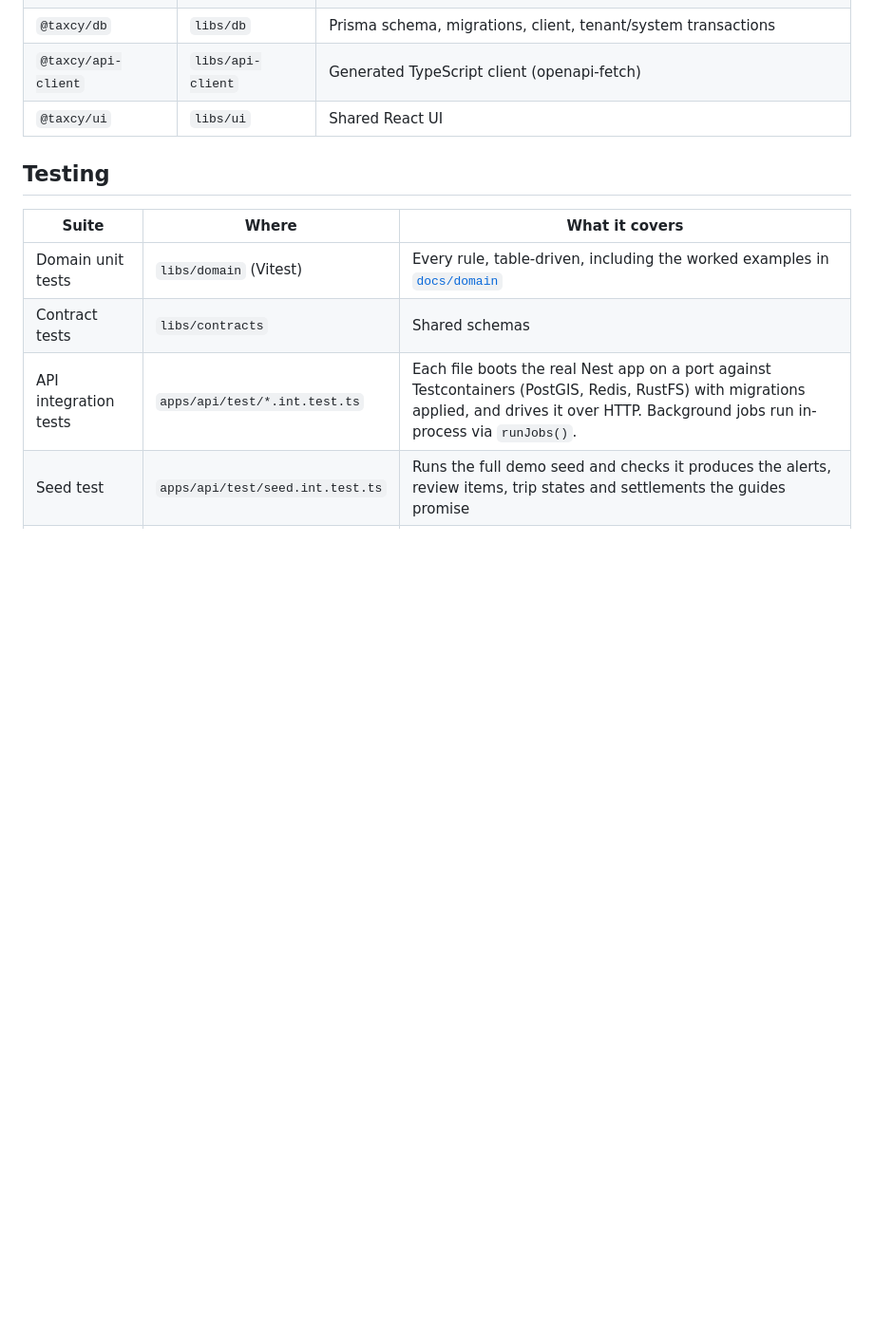
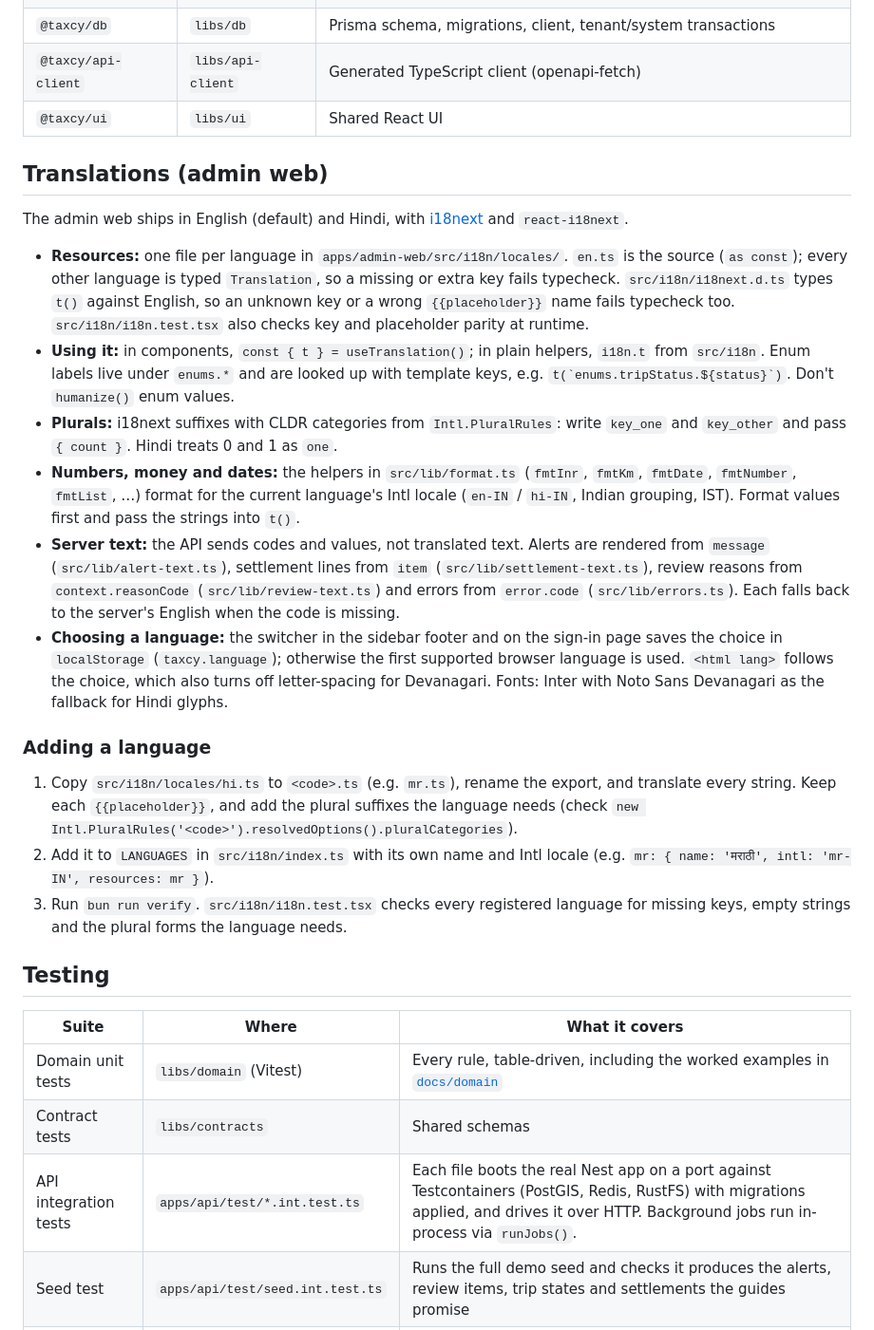
Before and after one commit to hritambh/taxcy, a Markdown page: docs/development.md, the part around the change. Shown at 95% size. Drawn GitHub-style; blank space fills up the shorter version.

```diff
--- a/docs/development.md
+++ b/docs/development.md
@@ -119,6 +119,23 @@ Run one project's target with `bunx nx run @taxcy/domain:test`. Nx caches result
 | `@taxcy/api-client` | `libs/api-client` | Generated TypeScript client (openapi-fetch)                                                                                                                                                                                                                                                                                                                                                                                           |
 | `@taxcy/ui`         | `libs/ui`         | Shared React UI                                                                                                                                                                                                                                                                                                                                                                                                                       |
 
+## Translations (admin web)
+
+The admin web ships in English (default) and Hindi, with [i18next](https://www.i18next.com/) and `react-i18next`.
+
+- **Resources:** one file per language in `apps/admin-web/src/i18n/locales/`. `en.ts` is the source (`as const`); every other language is typed `Translation`, so a missing or extra key fails typecheck. `src/i18n/i18next.d.ts` types `t()` against English, so an unknown key or a wrong `{{placeholder}}` name fails typecheck too. `src/i18n/i18n.test.tsx` also checks key and placeholder parity at runtime.
+- **Using it:** in components, `const { t } = useTranslation()`; in plain helpers, `i18n.t` from `src/i18n`. Enum labels live under `enums.*` and are looked up with template keys, e.g. ``t(`enums.tripStatus.${status}`)``. Don't `humanize()` enum values.
+- **Plurals:** i18next suffixes with CLDR categories from `Intl.PluralRules`: write `key_one` and `key_other` and pass `{ count }`. Hindi treats 0 and 1 as `one`.
+- **Numbers, money and dates:** the helpers in `src/lib/format.ts` (`fmtInr`, `fmtKm`, `fmtDate`, `fmtNumber`, `fmtList`, …) format for the current language's Intl locale (`en-IN` / `hi-IN`, Indian grouping, IST). Format values first and pass the strings into `t()`.
+- **Server text:** the API sends codes and values, not translated text. Alerts are rendered from `message` (`src/lib/alert-text.ts`), settlement lines from `item` (`src/lib/settlement-text.ts`), review reasons from `context.reasonCode` (`src/lib/review-text.ts`) and errors from `error.code` (`src/lib/errors.ts`). Each falls back to the server's English when the code is missing.
+- **Choosing a language:** the switcher in the sidebar footer and on the sign-in page saves the choice in `localStorage` (`taxcy.language`); otherwise the first supported browser language is used. `<html lang>` follows the choice, which also turns off letter-spacing for Devanagari. Fonts: Inter with Noto Sans Devanagari as the fallback for Hindi glyphs.
+
+### Adding a language
+
+1. Copy `src/i18n/locales/hi.ts` to `<code>.ts` (e.g. `mr.ts`), rename the export, and translate every string. Keep each `{{placeholder}}`, and add the plural suffixes the language needs (check `new Intl.PluralRules('<code>').resolvedOptions().pluralCategories`).
+2. Add it to `LANGUAGES` in `src/i18n/index.ts` with its own name and Intl locale (e.g. `mr: { name: 'मराठी', intl: 'mr-IN', resources: mr }`).
+3. Run `bun run verify`. `src/i18n/i18n.test.tsx` checks every registered language for missing keys, empty strings and the plural forms the language needs.
+
 ## Testing
 
 | Suite                 | Where                            | What it covers                                                                                                                                                                                                   |
```
Also changed, not shown: README.md (+12 -11 lines), docs/usage/owner-guide.md (+6 -0 lines).
